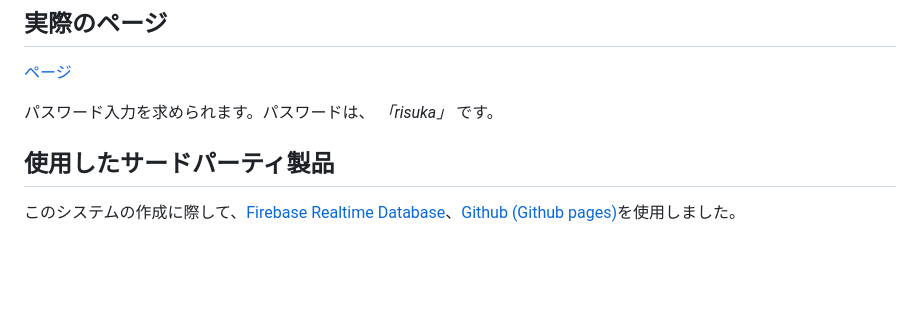
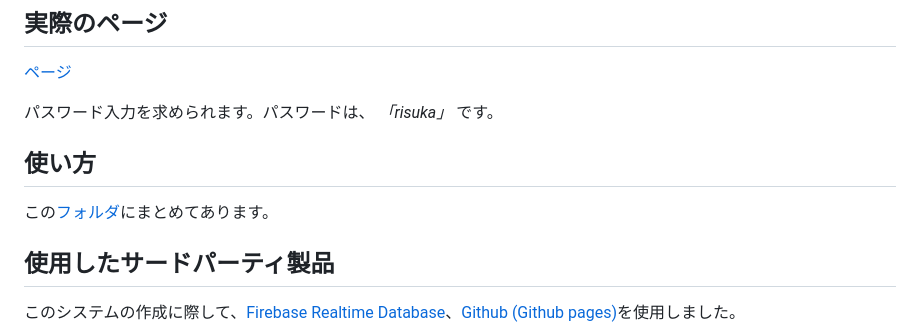
Before and after one commit to Gobousei/hakkasai, a Markdown page: README.md, the part around the change. GitHub-like rendering; blank space fills up the shorter version.

```diff
--- a/README.md
+++ b/README.md
@@ -19,6 +19,9 @@
 [ページ](https://gobousei.github.io/hakkasai)
 
 パスワード入力を求められます。パスワードは、 *「risuka」* です。
+
+## 使い方
+この[フォルダ](https://github.com/Gobousei/hakkasai/tree/main/how-to-use)にまとめてあります。
 
 ## 使用したサードパーティ製品
 このシステムの作成に際して、[Firebase Realtime Database](https://firebase.google.com/?hl=ja)、[Github (Github pages)](https://github.com)を使用しました。
```
